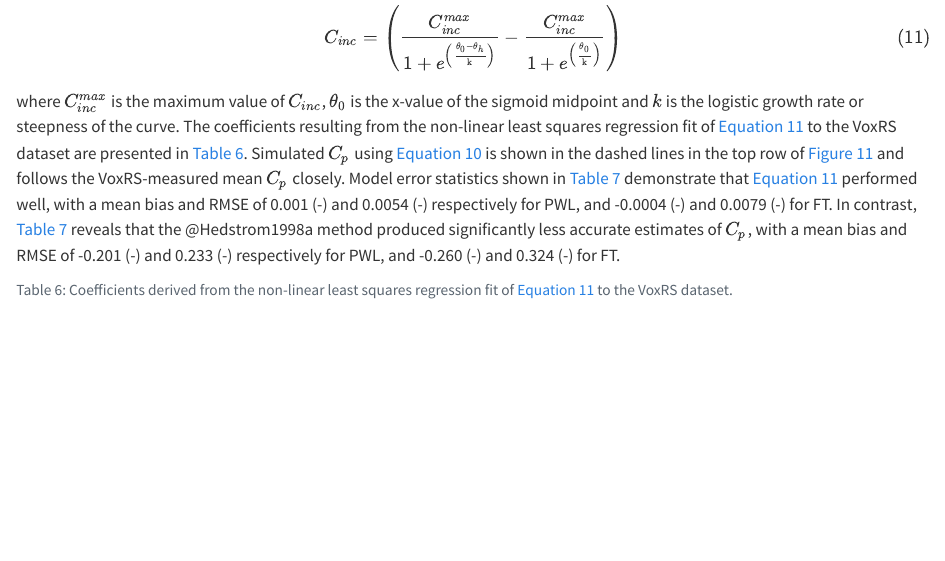
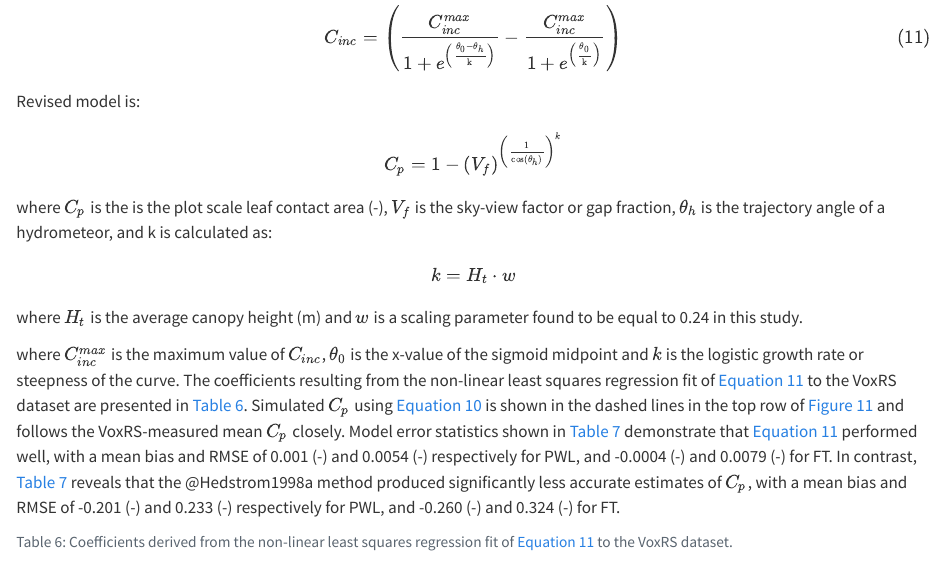
Before and after one commit to acebulsk/snow-int-paper, a Quarto document (snow-int-paper.qmd): the page in a window 1100 px wide, from 1050 px down. Rendered offline with R 4.5, knitr and Pandoc in place of Quarto, with nearby package versions; some code elsewhere in the file could not run offline; a font, style sheet, LaTeX package, included part or bibliography that could not be used is replaced or left out.

Commit message:
initial revised model using path length through the canop

````diff
--- a/snow-int-paper.qmd
+++ b/snow-int-paper.qmd
@@ -357,6 +357,19 @@ C_{inc} = \left(
 \right)
 $${#eq-lca-inc}
 
+Revised model is:
+
+$$
+C_{p} = 1 - (V_f)^{\left(\frac{1}{\cos(\theta_h)}\right)^k}
+$$
+where $C_p$ is the is the plot scale leaf contact area (-), $V_f$ is the sky-view factor or gap fraction, $\theta_h$ is the trajectory angle of a hydrometeor, and k is calculated as:
+
+$$
+k = H_t\cdot w
+$$
+
+where $H_t$ is the average canopy height (m) and $w$ is a scaling parameter found to be equal to 0.24 in this study.
+
 where $C^{max}_{inc}$ is the maximum value of $C_{inc}$, $\theta_0$ is the x-value of the sigmoid midpoint and $k$ is the logistic growth rate or steepness of the curve. The coefficients resulting from the non-linear least squares regression fit of @eq-lca-inc to the VoxRS dataset are presented in @tbl-lca-coefs. Simulated $C_p$ using @eq-lca-ac is shown in the dashed lines in the top row of @fig-lca-ht-ws and follows the VoxRS-measured mean $C_p$ closely. Model error statistics shown in @tbl-lca-mod-err demonstrate that @eq-lca-inc performed well, with a mean bias and RMSE of 0.001 (-) and 0.0054 (-) respectively for PWL, and -0.0004 (-) and 0.0079 (-) for FT. In contrast, @tbl-lca-mod-err reveals that the @Hedstrom1998a method produced significantly less accurate estimates of $C_p$, with a mean bias and RMSE of -0.201 (-) and 0.233 (-) respectively for PWL, and -0.260 (-) and 0.324 (-) for FT.
 
 ```{r tbl-lca-coefs, echo=FALSE}
````
